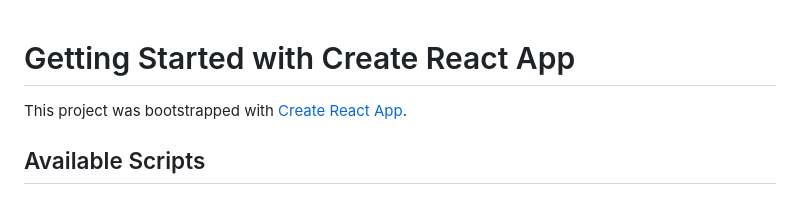
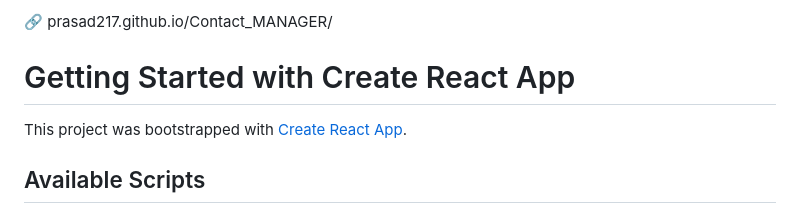
Before and after one commit to prasad217/Contact_MANAGER, a Markdown page: README.md, the part around the change. Drawn GitHub-style.

```diff
--- a/README.md
+++ b/README.md
@@ -1,3 +1,5 @@
+🔗 prasad217.github.io/Contact_MANAGER/
+
 # Getting Started with Create React App
 
 This project was bootstrapped with [Create React App](https://github.com/facebook/create-react-app).
```
